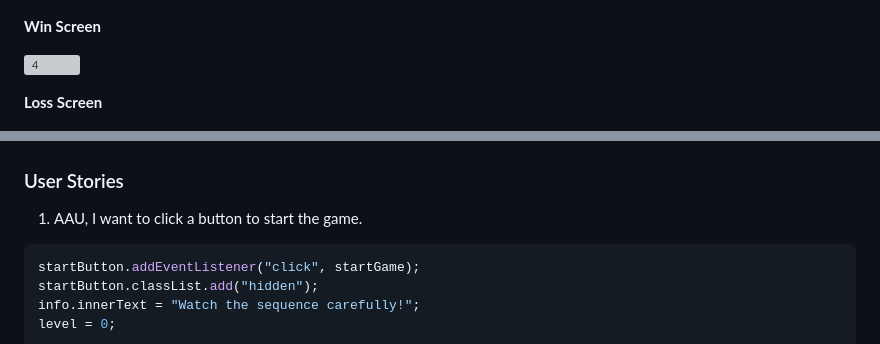
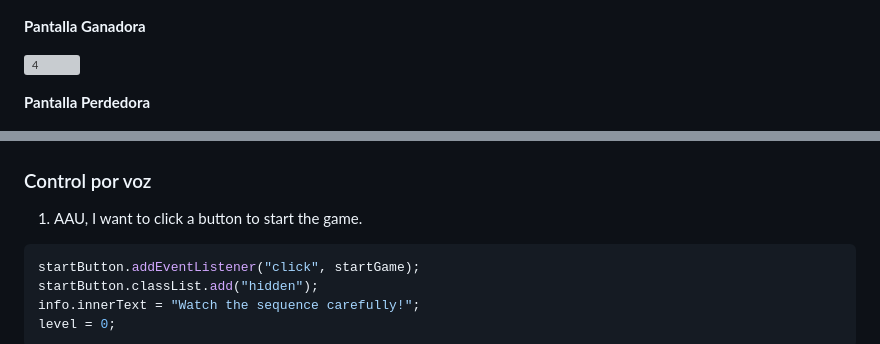
Before and after one commit to marcosd59/simon-says, a Markdown page: README.md, 2 parts joined by grey strips. Rendered like a GitHub page; grey boxes are pictures that could not be loaded.

Commit message:
Update README.md with translated text

```diff
--- a/README.md
+++ b/README.md
@@ -19,15 +19,15 @@
 ![1](./img/screenshots/Captura%20de%20pantalla%202024-02-15%20073050.png)
 ![2](./img/screenshots/Captura%20de%20pantalla%202024-02-15%20073139.png)
 
-<b>Win Screen</b>
+<b>Pantalla Ganadora</b>
 
 ![4](https://user-images.githubusercontent.com/115611931/211066876-1bc143b7-fe2f-4089-998f-97bd7b05e9d8.png)
 
-<b>Loss Screen</b>
+<b>Pantalla Perdedora</b>
 
 ![5](./img/screenshots/Captura%20de%20pantalla%202024-02-15%20073207.png)
 
-<h3>User Stories</h3>
+<h3>Control por voz</h3>
 
 1. AAU, I want to click a button to start the game.
 
```
